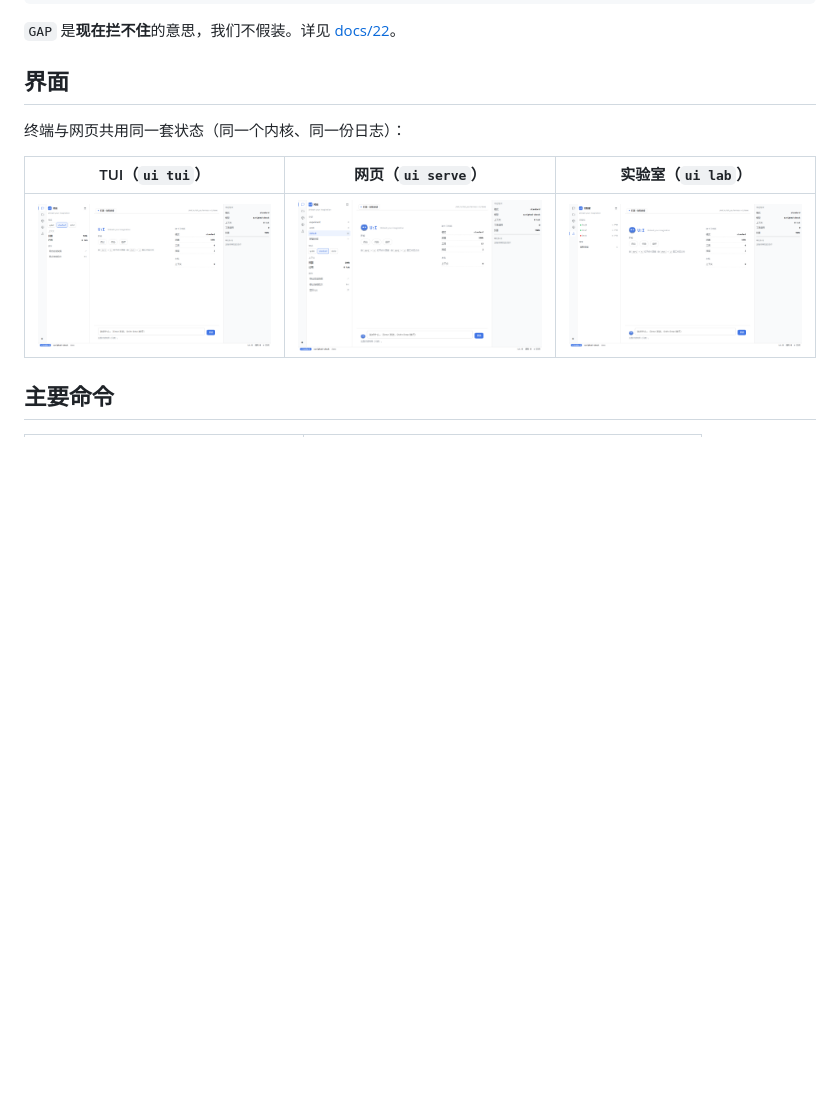
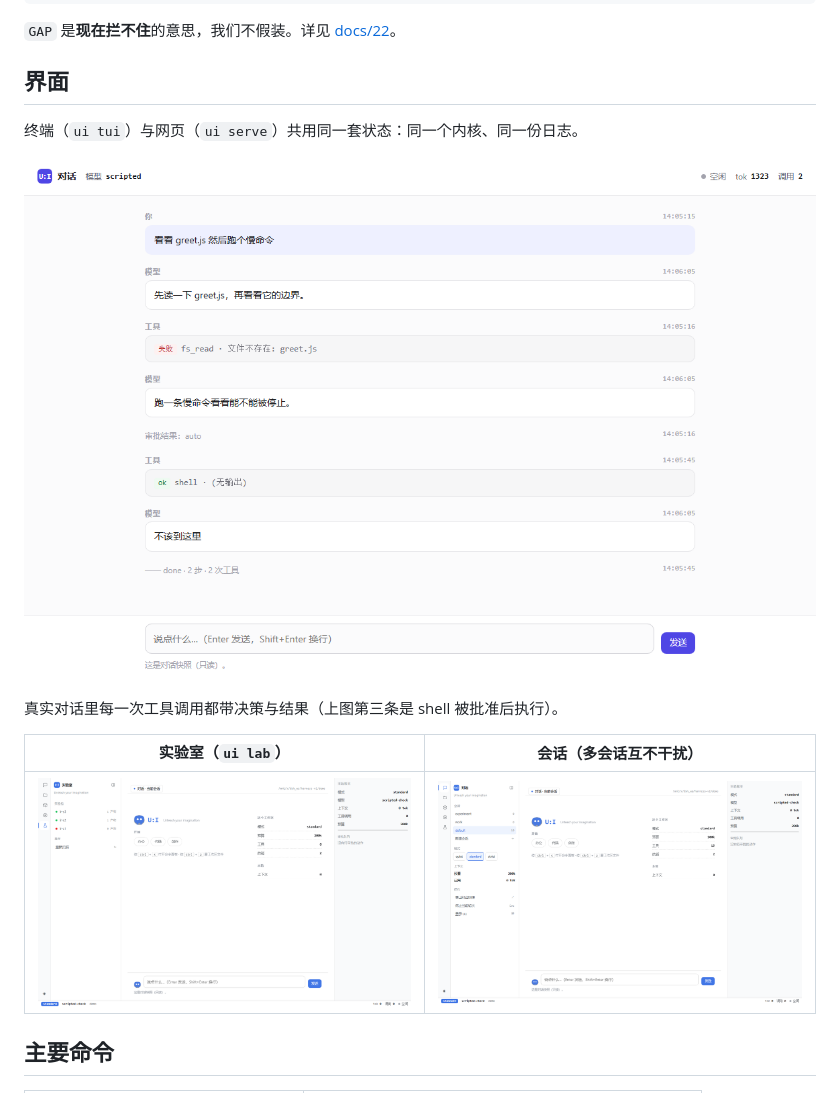
Before and after one commit to ProMetaDev/ui-harness, a Markdown page: README.md, the part around the change. GitHub-like rendering; pictures changed too: docs/images/chat.png (added), docs/images/shell.png (deleted); blank space fills up the shorter version.

Commit message:
docs: use a real conversation as hero; fix screenshot labels

```diff
--- a/README.md
+++ b/README.md
@@ -73,11 +73,15 @@ $ bash tools/kit.sh
 
 ## 界面
 
-终端与网页共用同一套状态（同一个内核、同一份日志）：
+终端（`ui tui`）与网页（`ui serve`）共用同一套状态：同一个内核、同一份日志。
 
-| TUI（`ui tui`） | 网页（`ui serve`） | 实验室（`ui lab`） |
-|---|---|---|
-| ![tui](docs/images/shell.png) | ![web](docs/images/sessions.png) | ![lab](docs/images/lab.png) |
+![网页端](docs/images/chat.png)
+
+真实对话里每一次工具调用都带决策与结果（上图第三条是 shell 被批准后执行）。
+
+| 实验室（`ui lab`） | 会话（多会话互不干扰） |
+|---|---|
+| ![实验室](docs/images/lab.png) | ![会话](docs/images/sessions.png) |
 
 ## 主要命令
 
```
